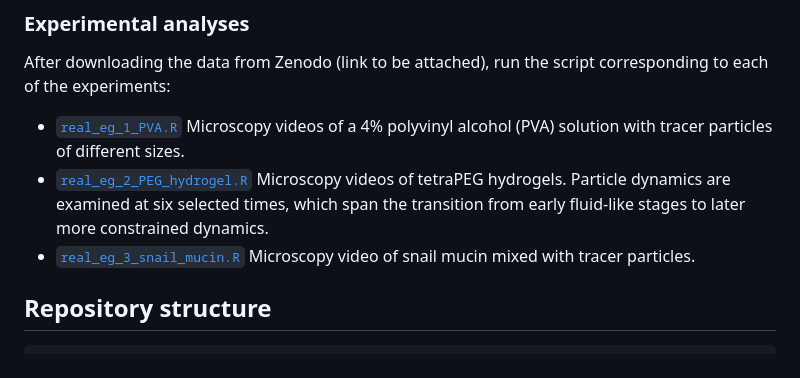
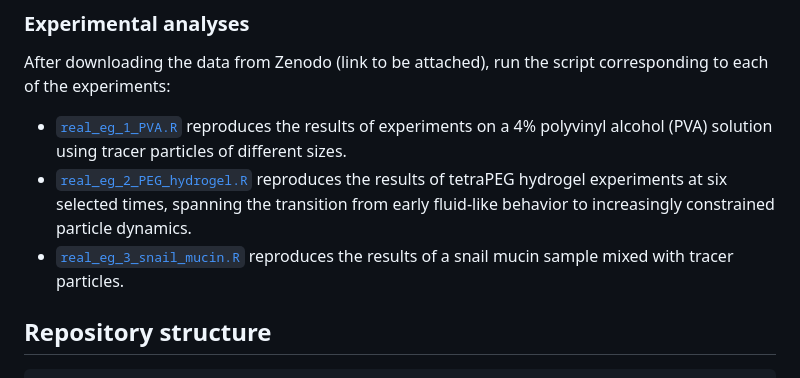
Before and after one commit to T-Lin-98/MF-AIUQ, a Markdown page: README.md, the part around the change. Rendered like a GitHub page.

Commit message:
Update README.md ver3

```diff
--- a/README.md
+++ b/README.md
@@ -81,10 +81,9 @@ Select the desired scenario by following the comments in the script.
 
 After downloading the data from Zenodo (link to be attached), run the script corresponding to each of the experiments:
 
-- [`real_eg_1_PVA.R`](code/real-data/real_eg_1_PVA.R) Microscopy videos of a 4% polyvinyl alcohol (PVA) solution with tracer particles of different sizes.
-- [`real_eg_2_PEG_hydrogel.R`](code/real-data/real_eg_2_PEG_hydrogel.R) Microscopy videos of tetraPEG hydrogels. Particle dynamics are examined at six selected times, which span the transition from early fluid-like stages to later more constrained dynamics.
-- [`real_eg_3_snail_mucin.R`](code/real-data/real_eg_3_snail_mucin.R) Microscopy video of snail mucin mixed with tracer particles.
-
+- [`real_eg_1_PVA.R`](code/real-data/real_eg_1_PVA.R) reproduces the results of experiments on a 4% polyvinyl alcohol (PVA) solution using tracer particles of different sizes.
+- [`real_eg_2_PEG_hydrogel.R`](code/real-data/real_eg_2_PEG_hydrogel.R) reproduces the results of tetraPEG hydrogel experiments at six selected times, spanning the transition from early fluid-like behavior to increasingly constrained particle dynamics.
+- [`real_eg_3_snail_mucin.R`](code/real-data/real_eg_3_snail_mucin.R) reproduces the results of a snail mucin sample mixed with tracer particles.
 
 ## Repository structure
 
```
